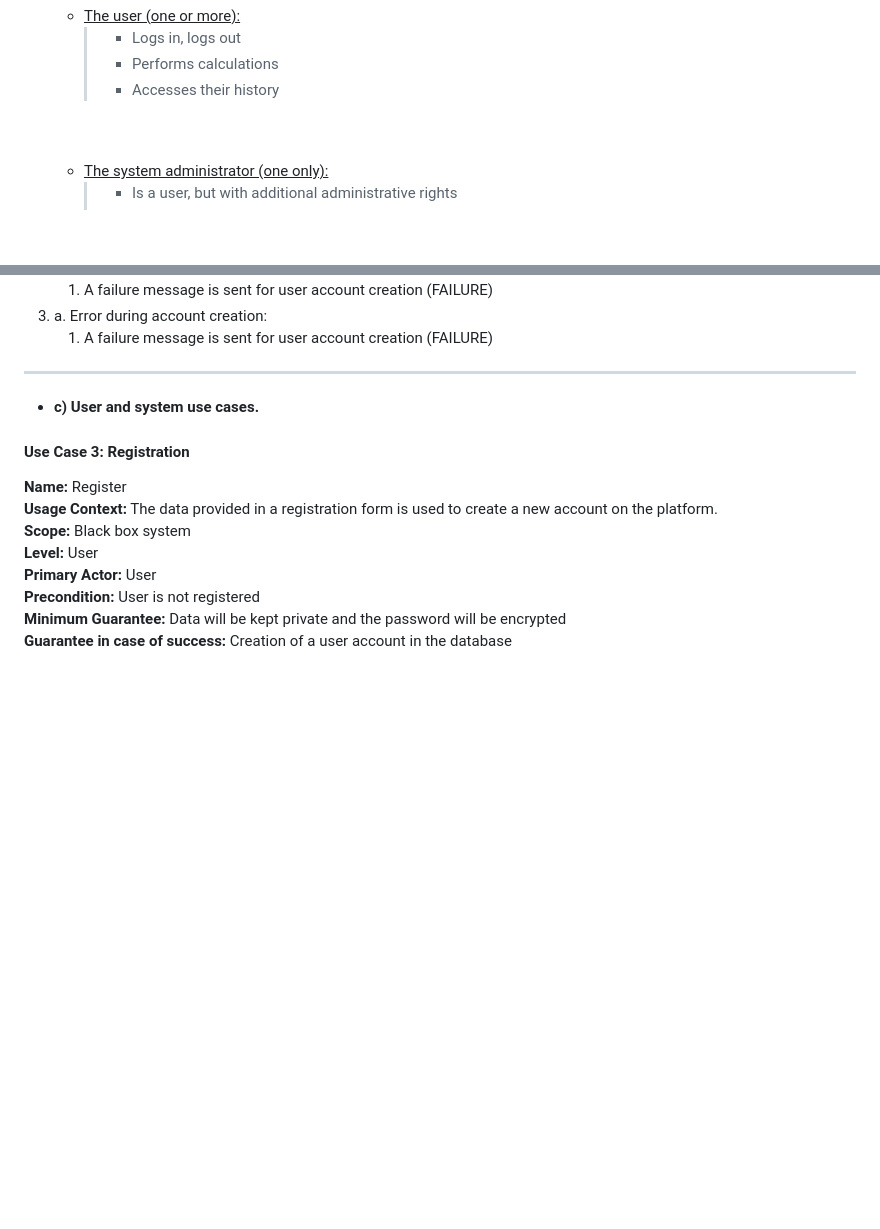
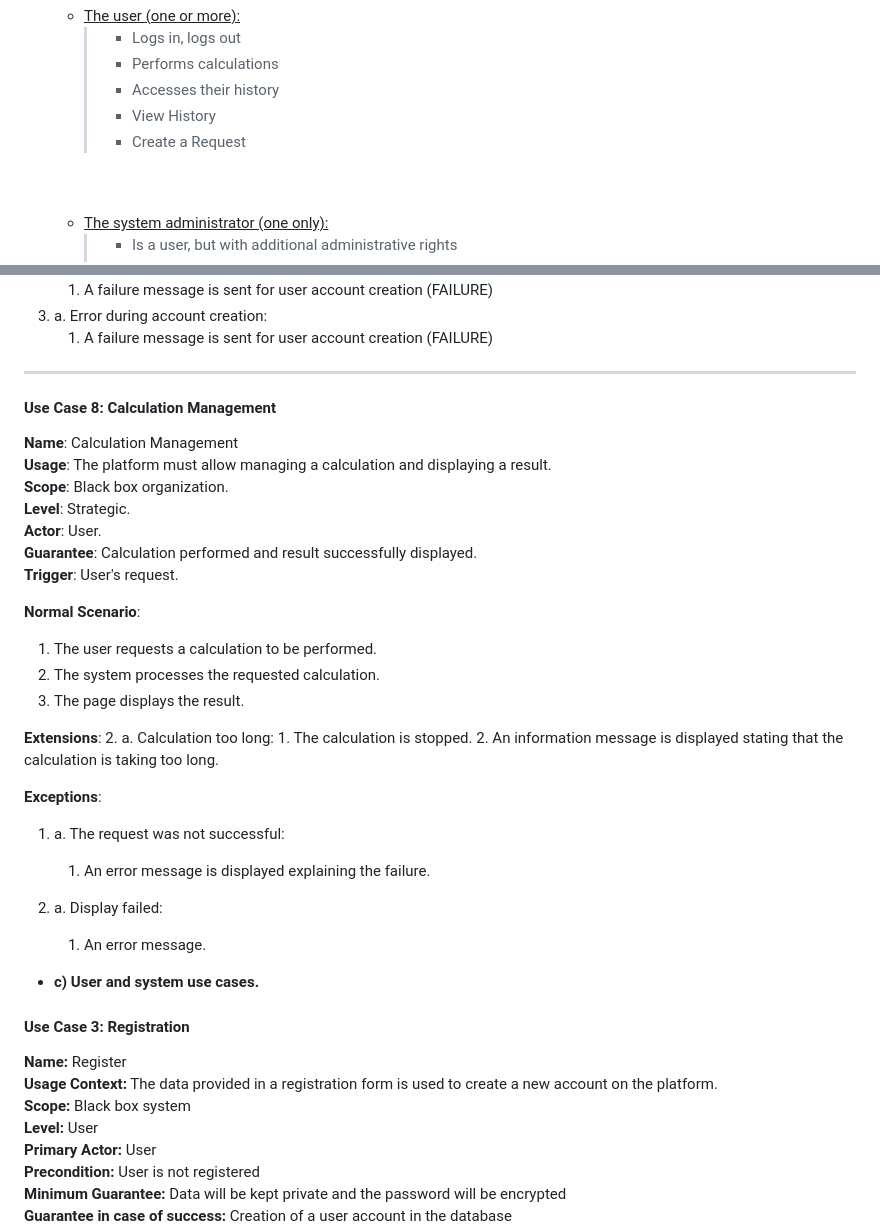
Before and after one commit to Farandjis/Cluster, a Markdown page: docs/Management/Recueil des Besoins.md, 2 parts joined by grey strips. Drawn GitHub-style; blank space fills up the shorter version.

```diff
--- a/docs/Management/Recueil des Besoins.md
+++ b/docs/Management/Recueil des Besoins.md
@@ -112,6 +112,8 @@ This document contains all the important information we need to know in order to
         > - Logs in, logs out
         > - Performs calculations
         > - Accesses their history
+        > - View History
+        > - Create a Request
 
   <br>
   <br>
@@ -166,6 +168,32 @@ This document contains all the important information we need to know in order to
 3. a. Error during account creation:
     1. A failure message is sent for user account creation (FAILURE)
 ***
+
+#### Use Case 8: Calculation Management
+**Name**: Calculation Management<br>
+**Usage**: The platform must allow managing a calculation and displaying a result.<br>
+**Scope**: Black box organization.<br>
+**Level**: Strategic.<br>
+**Actor**: User.<br>
+**Guarantee**: Calculation performed and result successfully displayed.<br>
+**Trigger**: User's request.<br>
+
+**Normal Scenario**:
+1. The user requests a calculation to be performed.
+2. The system processes the requested calculation.
+3. The page displays the result.
+
+**Extensions**:
+2. a. Calculation too long:
+    1. The calculation is stopped.
+    2. An information message is displayed stating that the calculation is taking too long.
+
+**Exceptions**:
+1. a. The request was not successful:
+    1. An error message is displayed explaining the failure.
+
+3. a. Display failed:
+   1. An error message.
 
 - <b><a name="p3c"></a>c) User and system use cases.</b>
 #### Use Case 3: Registration
```
Also changed, not shown: other parts of docs/Management/Recueil des Besoins.md (+60 -0 lines).
